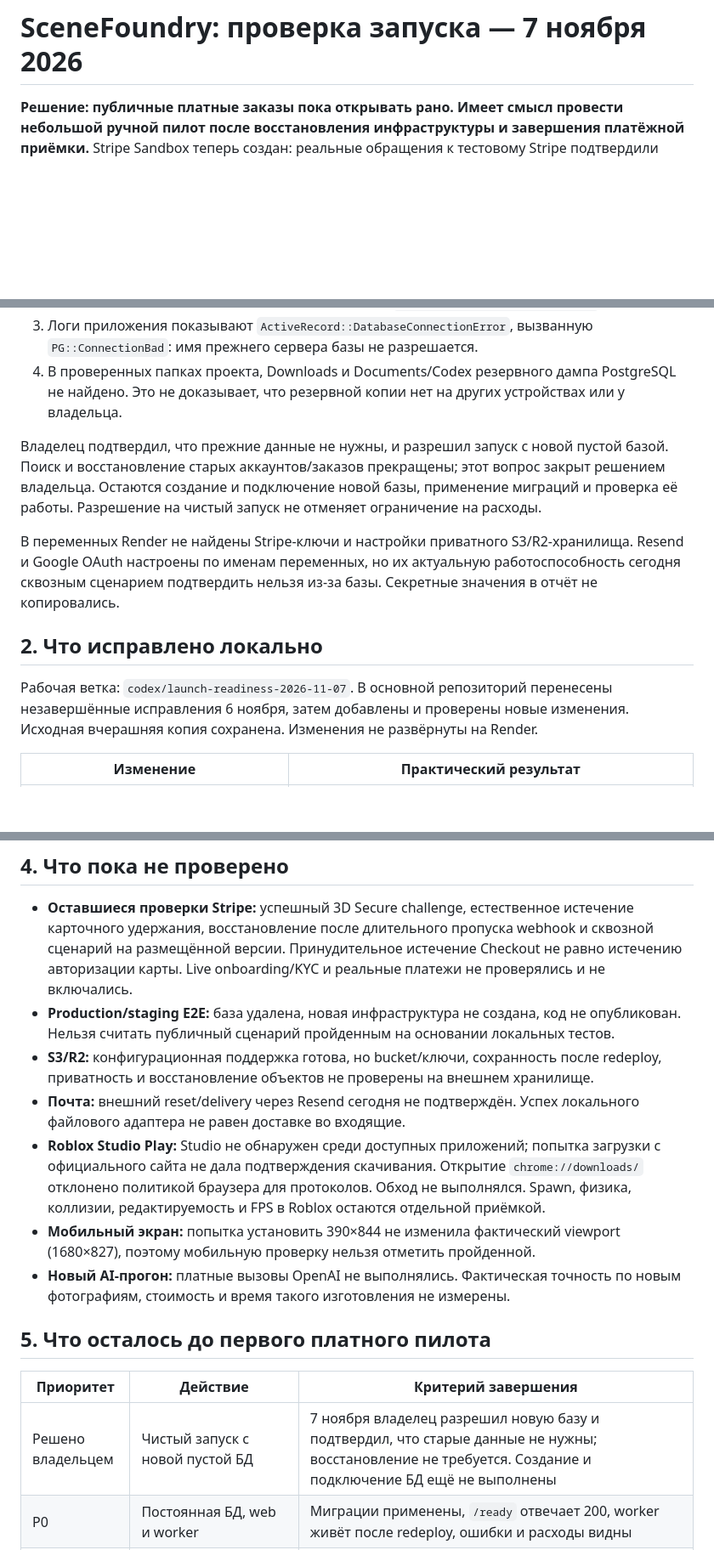
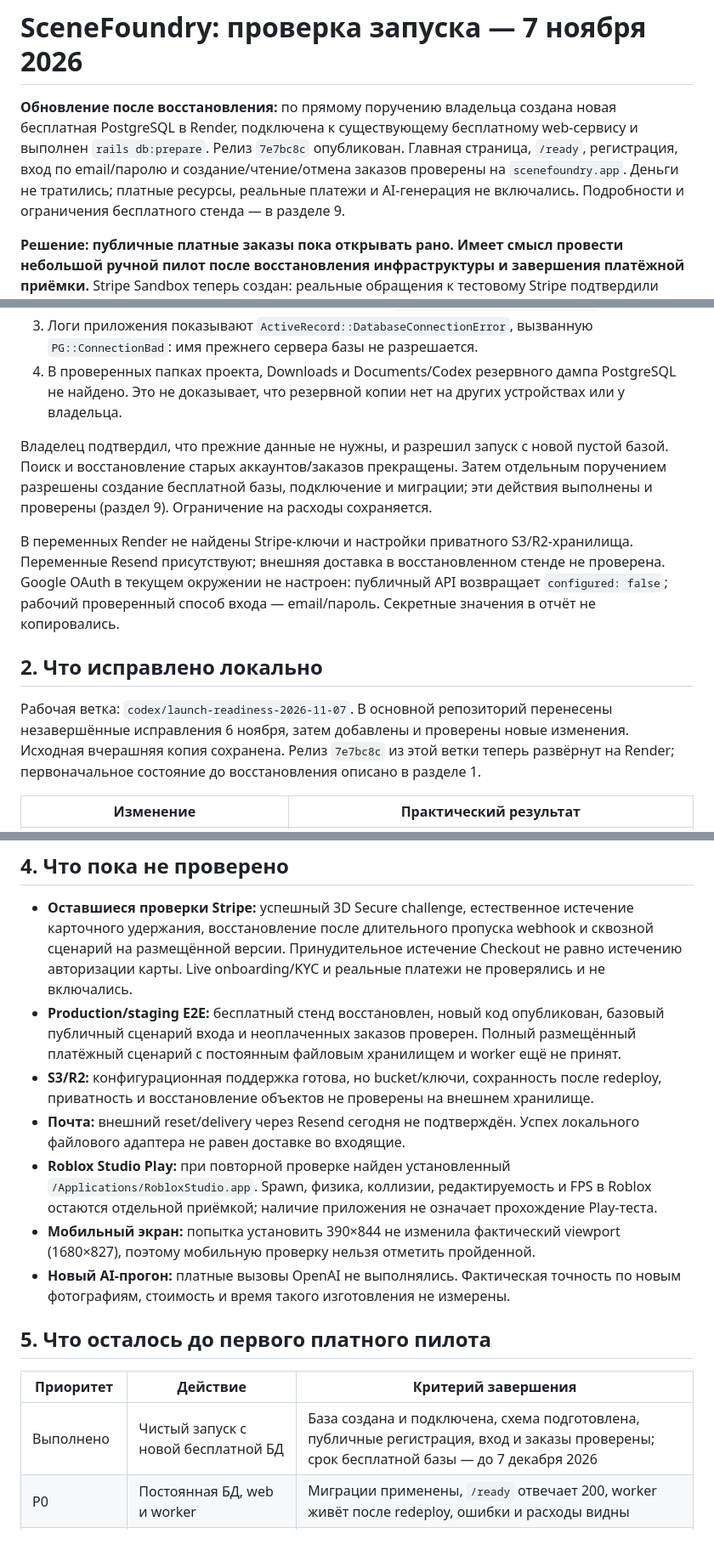
Before and after one commit to DenysSoloshenko/photo-to-roblox, a Markdown page: docs/launch-readiness-2026-11-07.md, 3 parts joined by grey strips. Shown at 85% size. GitHub-like rendering; blank space fills up the shorter version.

```diff
--- a/docs/launch-readiness-2026-11-07.md
+++ b/docs/launch-readiness-2026-11-07.md
@@ -1,4 +1,6 @@
 # SceneFoundry: проверка запуска — 7 ноября 2026
+
+**Обновление после восстановления:** по прямому поручению владельца создана новая бесплатная PostgreSQL в Render, подключена к существующему бесплатному web-сервису и выполнен `rails db:prepare`. Релиз `7e7bc8c` опубликован. Главная страница, `/ready`, регистрация, вход по email/паролю и создание/чтение/отмена заказов проверены на `scenefoundry.app`. Деньги не тратились; платные ресурсы, реальные платежи и AI-генерация не включались. Подробности и ограничения бесплатного стенда — в разделе 9.
 
 **Решение: публичные платные заказы пока открывать рано. Имеет смысл провести небольшой ручной пилот после восстановления инфраструктуры и завершения платёжной приёмки.** Stripe Sandbox теперь создан: реальные обращения к тестовому Stripe подтвердили авторизацию, capture, полный refund и освобождение удержаний. 3D Secure пока не пройден. Доказательств платёжеспособного спроса или качества автоматической реконструкции по новым фотографиям пока нет.
 
@@ -17,13 +19,13 @@
 3. Логи приложения показывают `ActiveRecord::DatabaseConnectionError`, вызванную `PG::ConnectionBad`: имя прежнего сервера базы не разрешается.
 4. В проверенных папках проекта, Downloads и Documents/Codex резервного дампа PostgreSQL не найдено. Это не доказывает, что резервной копии нет на других устройствах или у владельца.
 
-Владелец подтвердил, что прежние данные не нужны, и разрешил запуск с новой пустой базой. Поиск и восстановление старых аккаунтов/заказов прекращены; этот вопрос закрыт решением владельца. Остаются создание и подключение новой базы, применение миграций и проверка её работы. Разрешение на чистый запуск не отменяет ограничение на расходы.
+Владелец подтвердил, что прежние данные не нужны, и разрешил запуск с новой пустой базой. Поиск и восстановление старых аккаунтов/заказов прекращены. Затем отдельным поручением разрешены создание бесплатной базы, подключение и миграции; эти действия выполнены и проверены (раздел 9). Ограничение на расходы сохраняется.
 
-В переменных Render не найдены Stripe-ключи и настройки приватного S3/R2-хранилища. Resend и Google OAuth настроены по именам переменных, но их актуальную работоспособность сегодня сквозным сценарием подтвердить нельзя из-за базы. Секретные значения в отчёт не копировались.
+В переменных Render не найдены Stripe-ключи и настройки приватного S3/R2-хранилища. Переменные Resend присутствуют; внешняя доставка в восстановленном стенде не проверена. Google OAuth в текущем окружении не настроен: публичный API возвращает `configured: false`; рабочий проверенный способ входа — email/пароль. Секретные значения в отчёт не копировались.
 
 ## 2. Что исправлено локально
 
-Рабочая ветка: `codex/launch-readiness-2026-11-07`. В основной репозиторий перенесены незавершённые исправления 6 ноября, затем добавлены и проверены новые изменения. Исходная вчерашняя копия сохранена. Изменения не развёрнуты на Render.
+Рабочая ветка: `codex/launch-readiness-2026-11-07`. В основной репозиторий перенесены незавершённые исправления 6 ноября, затем добавлены и проверены новые изменения. Исходная вчерашняя копия сохранена. Релиз `7e7bc8c` из этой ветки теперь развёрнут на Render; первоначальное состояние до восстановления описано в разделе 1.
 
 | Изменение | Практический результат |
 |---|---|
@@ -103,10 +105,10 @@ SHA-256 скачанного результата: `f55be1fb0c5c5cd6f4696d8bd1a8
 ## 4. Что пока не проверено
 
 - **Оставшиеся проверки Stripe:** успешный 3D Secure challenge, естественное истечение карточного удержания, восстановление после длительного пропуска webhook и сквозной сценарий на размещённой версии. Принудительное истечение Checkout не равно истечению авторизации карты. Live onboarding/KYC и реальные платежи не проверялись и не включались.
-- **Production/staging E2E:** база удалена, новая инфраструктура не создана, код не опубликован. Нельзя считать публичный сценарий пройденным на основании локальных тестов.
+- **Production/staging E2E:** бесплатный стенд восстановлен, новый код опубликован, базовый публичный сценарий входа и неоплаченных заказов проверен. Полный размещённый платёжный сценарий с постоянным файловым хранилищем и worker ещё не принят.
 - **S3/R2:** конфигурационная поддержка готова, но bucket/ключи, сохранность после redeploy, приватность и восстановление объектов не проверены на внешнем хранилище.
 - **Почта:** внешний reset/delivery через Resend сегодня не подтверждён. Успех локального файлового адаптера не равен доставке во входящие.
-- **Roblox Studio Play:** Studio не обнаружен среди доступных приложений; попытка загрузки с официального сайта не дала подтверждения скачивания. Открытие `chrome://downloads/` отклонено политикой браузера для протоколов. Обход не выполнялся. Spawn, физика, коллизии, редактируемость и FPS в Roblox остаются отдельной приёмкой.
+- **Roblox Studio Play:** при повторной проверке найден установленный `/Applications/RobloxStudio.app`. Spawn, физика, коллизии, редактируемость и FPS в Roblox остаются отдельной приёмкой; наличие приложения не означает прохождение Play-теста.
 - **Мобильный экран:** попытка установить 390×844 не изменила фактический viewport (1680×827), поэтому мобильную проверку нельзя отметить пройденной.
 - **Новый AI-прогон:** платные вызовы OpenAI не выполнялись. Фактическая точность по новым фотографиям, стоимость и время такого изготовления не измерены.
 
@@ -114,7 +116,7 @@ SHA-256 скачанного результата: `f55be1fb0c5c5cd6f4696d8bd1a8
 
 | Приоритет | Действие | Критерий завершения |
 |---|---|---|
-| Решено владельцем | Чистый запуск с новой пустой БД | 7 ноября владелец разрешил новую базу и подтвердил, что старые данные не нужны; восстановление не требуется. Создание и подключение БД ещё не выполнены |
+| Выполнено | Чистый запуск с новой бесплатной БД | База создана и подключена, схема подготовлена, публичные регистрация, вход и заказы проверены; срок бесплатной базы — до 7 декабря 2026 |
 | P0 | Постоянная БД, web и worker | Миграции применены, `/ready` отвечает 200, worker живёт после redeploy, ошибки и расходы видны |
 | P0 | Приватное S3/R2-хранилище | Фото/результат переживают redeploy; чужой пользователь и аноним не скачивают их; выполнен тест восстановления |
 | Выполнено локально | Stripe Sandbox и основные тестовые платежи | Тестовые ключи, подписанные webhook, hold/capture/refund, отказ/отмена, повтор после отказа карты и истечения Checkout проверены; детали выше |
```
Also changed, not shown: other parts of docs/launch-readiness-2026-11-07.md (+21 -3 lines), README.md (+1 -1 lines).
